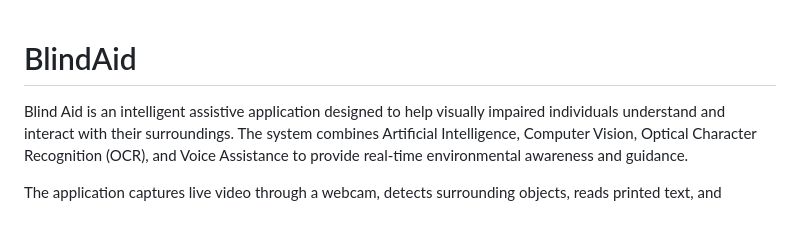
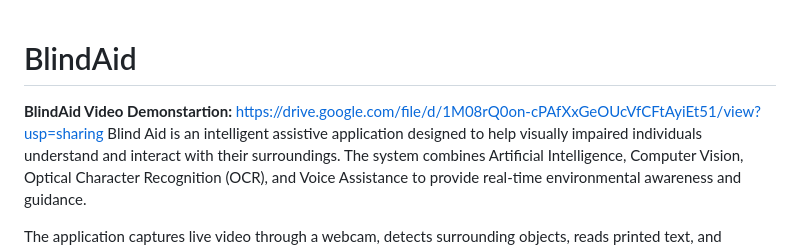
Before and after one commit to AyshaFarshana/BlindAid, a Markdown page: README.md, the part around the change. Drawn GitHub-style; blank space fills up the shorter version.

Commit message:
Add video demonstration link for BlindAid
Added a video demonstration link to the README.

```diff
--- a/README.md
+++ b/README.md
@@ -1,4 +1,6 @@
 # BlindAid
+
+**BlindAid Video Demonstartion:** https://drive.google.com/file/d/1M08rQ0on-cPAfXxGeOUcVfCFtAyiEt51/view?usp=sharing
 Blind Aid is an intelligent assistive application designed to help visually impaired individuals understand and interact with their surroundings. The system combines Artificial Intelligence, Computer Vision, Optical Character Recognition (OCR), and Voice Assistance to provide real-time environmental awareness and guidance.
 
 The application captures live video through a webcam, detects surrounding objects, reads printed text, and provides audio feedback to the user.
```
